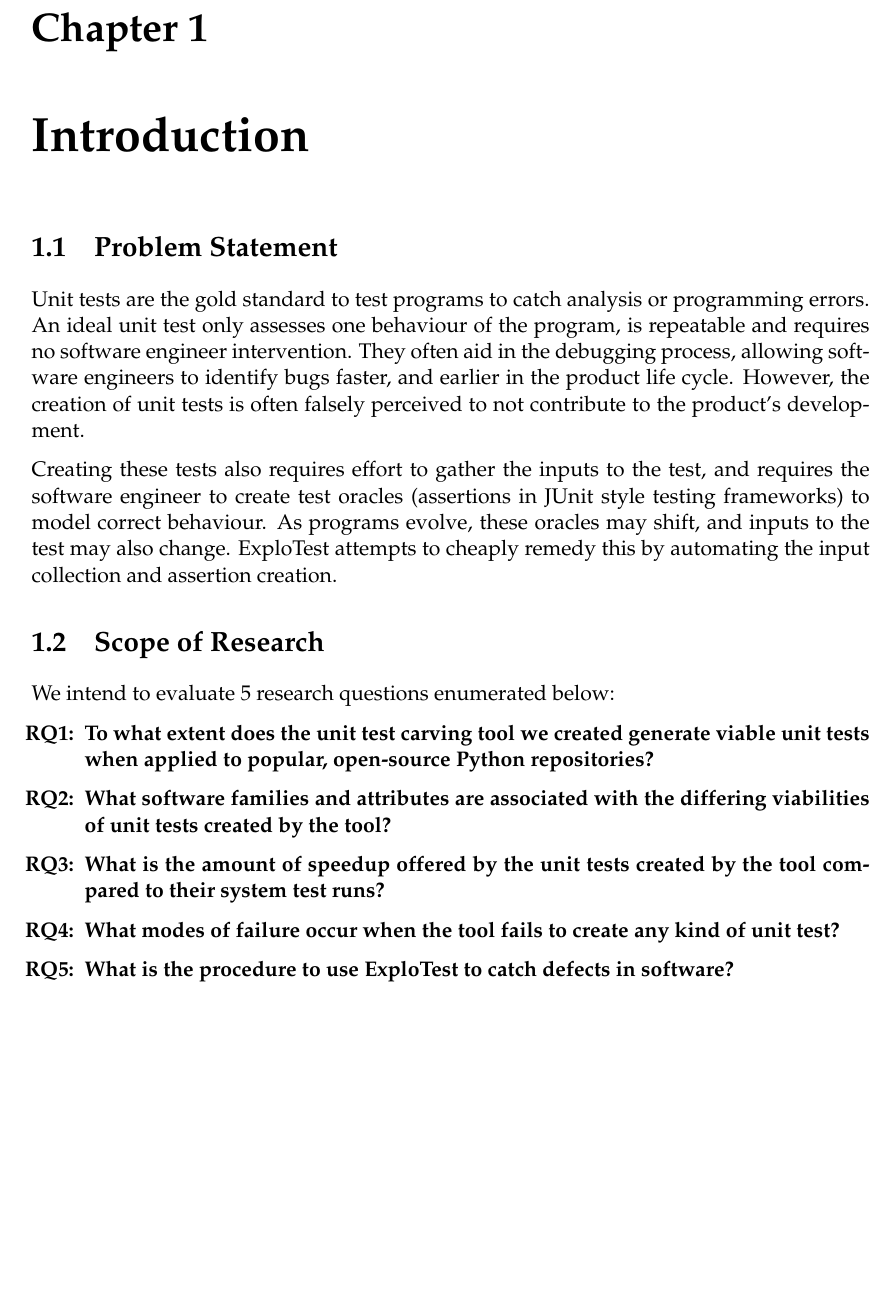
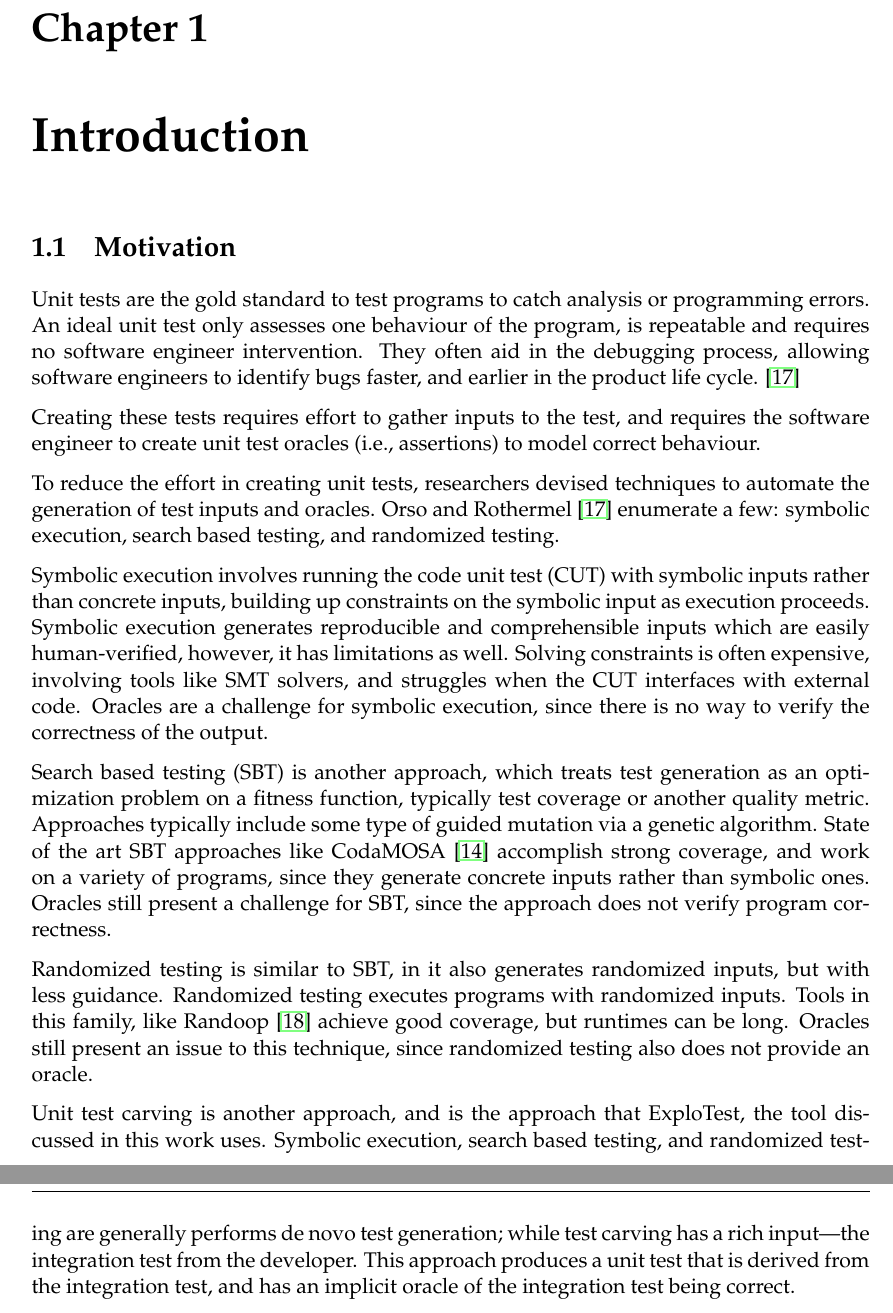
Before and after one commit to RandoNandoz/thesis, a LaTeX thesis (main.tex, which reads body_chapters/chap_1/chap_1.tex): part of page 6 of 53 before the commit and two parts of pages 6 and 7 of 54 after it, the two joined at a grey line, cut so that both start at the same text, the shorter picture padded with empty space. Compiled offline with pdfLaTeX.

Commit message:
change up ch1:wq

```diff
--- a/body_chapters/chap_1/chap_1.tex
+++ b/body_chapters/chap_1/chap_1.tex
@@ -1,32 +1,63 @@
 \chapter{Introduction}
 % \lipsum[1]
 
-\section{Problem Statement}
+\section{Motivation}
 
 Unit tests are the gold standard to test programs to catch analysis or programming errors. An ideal unit test
 only assesses one behaviour of the
 program, is repeatable and requires no software engineer intervention. They often aid in the debugging
 process, allowing software engineers to
-identify bugs faster, and earlier in the product life cycle. However, the creation of unit tests is often
-falsely perceived to not contribute to the
-product's development.
+identify bugs faster, and earlier in the product life cycle. \cite{orso2014software}
 
-Creating these tests also requires effort to gather the inputs to the test, and
-requires the software engineer to create test
-oracles (assertions in JUnit style testing frameworks) to model correct behaviour. As programs evolve, these
-oracles may shift, and inputs to the
-test may also change. ExploTest attempts to cheaply remedy this by automating the input collection and assertion creation.
+Creating these tests requires effort to gather inputs to the test, and requires the
+software engineer to create unit test oracles (i.e., assertions) to model correct behaviour.
 
-\section{Scope of Research}
-We intend to evaluate 5 research questions enumerated below:
-\begin{itemize}
-        \item [\textbf{RQ1:}] \textbf{To what extent does the unit test carving tool we created generate viable
-                      unit tests when applied to popular,
-                      open-source Python repositories?}
-        \item [\textbf{RQ2:}] \textbf{What software families and attributes are associated with the differing
-                      viabilities of unit tests created by the tool?}
-        \item [\textbf{RQ3:}] \textbf{What is the amount of speedup offered by the unit tests created by the tool compared to
-                      their system test runs?}
-        \item [\textbf{RQ4:}] \textbf{What modes of failure occur when the tool fails to create any kind of unit test?}
-        \item [\textbf{RQ5:}] \textbf{What is the procedure to use ExploTest to catch defects in software?}
-\end{itemize}
+To reduce the effort in creating unit tests, researchers devised techniques to automate
+the generation of test inputs and oracles. Orso and Rothermel \cite{orso2014software}
+enumerate a few: symbolic execution, search based testing, and randomized testing.
+
+Symbolic execution involves running the code unit test (CUT) with symbolic inputs rather
+than concrete inputs, building up constraints on the symbolic input as execution proceeds.
+Symbolic execution generates reproducible and comprehensible inputs which are easily
+human-verified, however, it has limitations as well. Solving constraints is often expensive,
+involving tools like SMT solvers, and struggles when the CUT interfaces with external code.
+Oracles are a challenge for symbolic execution, since there is no way to verify the correctness
+of the output.
+
+Search based testing (SBT) is another approach, which treats test generation as an optimization problem
+on a fitness function, typically test coverage or another quality metric. Approaches typically include some
+type of guided mutation via a genetic algorithm.
+State of the art SBT approaches like CodaMOSA \cite{lemieux2023codamosa} accomplish strong coverage, and work on
+a variety of programs, since they generate concrete inputs rather than symbolic ones. Oracles still
+present a challenge for SBT, since the approach does not verify program correctness.
+
+Randomized testing is similar to SBT, in it also generates randomized inputs, but with less guidance. Randomized
+testing executes programs with randomized inputs. Tools in this family, like Randoop \cite{pacheco2007randoop}
+achieve good coverage, but runtimes can be long. Oracles still present an issue to this technique, since
+randomized testing also does not provide an oracle.
+
+Unit test carving is another approach, and is the approach that ExploTest, the tool discussed in this work uses.
+Symbolic execution, search based testing, and randomized testing are generally performs de novo test generation;
+while test carving has a rich input---the integration test from the developer. This approach produces a unit test
+that is derived from the integration test, and has an implicit oracle of the integration test being correct.
+
+
+% Creating these tests also requires effort to gather the inputs to the test, and
+% requires the software engineer to create test
+% oracles (assertions in JUnit style testing frameworks) to model correct behaviour. As programs evolve, these
+% oracles may shift, and inputs to the
+% test may also change. ExploTest attempts to cheaply remedy this by automating the input collection and assertion creation.
+
+% \section{Scope of Research}
+% We intend to evaluate 5 research questions enumerated below:
+% \begin{itemize}
+%         \item [\textbf{RQ1:}] \textbf{To what extent does the unit test carving tool we created generate viable
+%                       unit tests when applied to popular,
+%                       open-source Python repositories?}
+%         \item [\textbf{RQ2:}] \textbf{What software families and attributes are associated with the differing
+%                       viabilities of unit tests created by the tool?}
+%         \item [\textbf{RQ3:}] \textbf{What is the amount of speedup offered by the unit tests created by the tool compared to
+%                       their system test runs?}
+%         \item [\textbf{RQ4:}] \textbf{What modes of failure occur when the tool fails to create any kind of unit test?}
+%         \item [\textbf{RQ5:}] \textbf{What is the procedure to use ExploTest to catch defects in software?}
+% \end{itemize}
```
Also changed, not shown: sample_bib.bib (+16 -0 lines).
